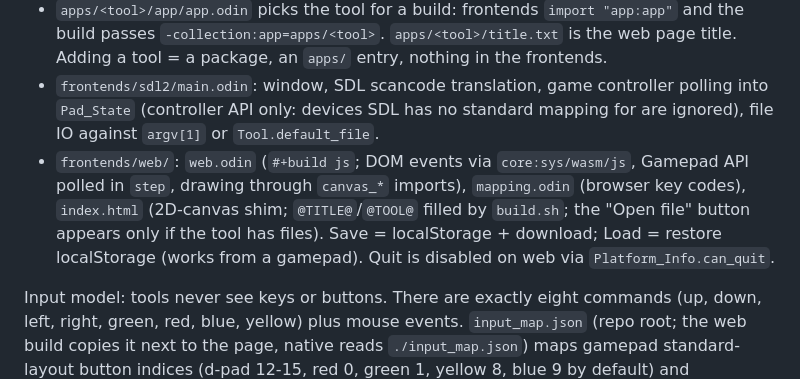
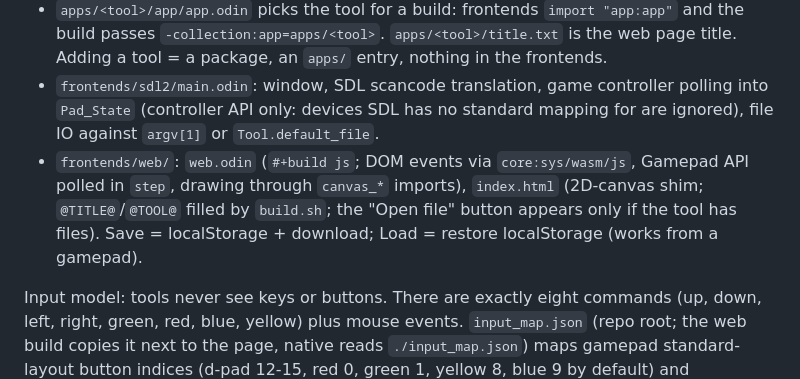
Before and after one commit to playdeezgames/anvil-of-splorr, a Markdown page: CLAUDE.md, the part around the change. Drawn GitHub-style.

Commit message:
Fix stale CLAUDE.md references
Co-Authored-By: Claude Sonnet 5.5 <noreply@anthropic.com>

```diff
--- a/CLAUDE.md
+++ b/CLAUDE.md
@@ -10,7 +10,7 @@ A suite of tools sharing two tool-agnostic frontends (native SDL2, web/wasm). To
 - A tool package (`palette_editor/`, `gamepad_tester/`) holds state, event handling and drawing, and exports `tool(&state) -> cm.Tool`. Palette editor: `layout.odin` shares rects between drawing and mouse hit-testing; file IO is a request/response through `Tool.take_save/wants_load/load`, performed by the frontend.
 - `apps/<tool>/app/app.odin` picks the tool for a build: frontends `import "app:app"` and the build passes `-collection:app=apps/<tool>`. `apps/<tool>/title.txt` is the web page title. Adding a tool = a package, an `apps/` entry, nothing in the frontends.
 - `frontends/sdl2/main.odin`: window, SDL scancode translation, game controller polling into `Pad_State` (controller API only: devices SDL has no standard mapping for are ignored), file IO against `argv[1]` or `Tool.default_file`.
-- `frontends/web/`: `web.odin` (`#+build js`; DOM events via `core:sys/wasm/js`, Gamepad API polled in `step`, drawing through `canvas_*` imports), `mapping.odin` (browser key codes), `index.html` (2D-canvas shim; `@TITLE@`/`@TOOL@` filled by `build.sh`; the "Open file" button appears only if the tool has files). Save = localStorage + download; Load = restore localStorage (works from a gamepad). Quit is disabled on web via `Platform_Info.can_quit`.
+- `frontends/web/`: `web.odin` (`#+build js`; DOM events via `core:sys/wasm/js`, Gamepad API polled in `step`, drawing through `canvas_*` imports), `index.html` (2D-canvas shim; `@TITLE@`/`@TOOL@` filled by `build.sh`; the "Open file" button appears only if the tool has files). Save = localStorage + download; Load = restore localStorage (works from a gamepad).
 
 Input model: tools never see keys or buttons. There are exactly eight commands (up, down, left, right, green, red, blue, yellow) plus mouse events. `input_map.json` (repo root; the web build copies it next to the page, native reads `./input_map.json`) maps gamepad standard-layout button indices (d-pad 12-15, red 0, green 1, yellow 8, blue 9 by default) and KeyboardEvent.code names (arrows, green Space, red Escape, yellow Tab, blue Enter by default) to commands. It is hand-editable: omitted commands keep defaults, `null` unbinds, `_`-prefixed keys are notes, and unknown commands/keys, out-of-range buttons or two commands on one input are errors (frontends report them and fall back to defaults). Key names are the shared vocabulary in `input_map.odin` (`LETTER_CODES`, `DIGIT_CODES`, `NAMED_CODES`); the SDL2 frontend's `key_code` must translate scancodes into those names. A test requires the committed `input_map.json` to equal `default_input_map()`. Frontends resolve key presses with `action_for_key`, and `tool_update_pads` resolves pad button presses with `action_for_pad_button`; only standard-layout pads produce commands. There is no quit command: native quits by closing the window, web has no quit.
 
```
